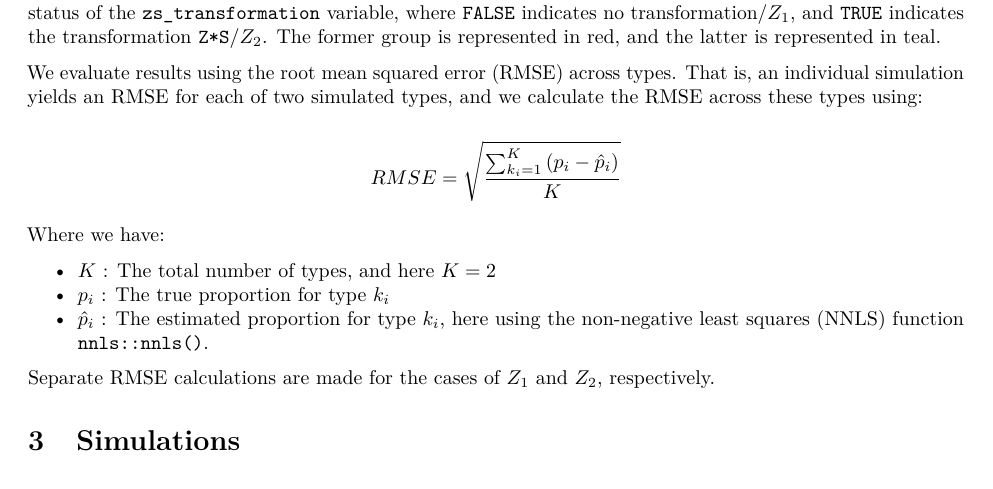
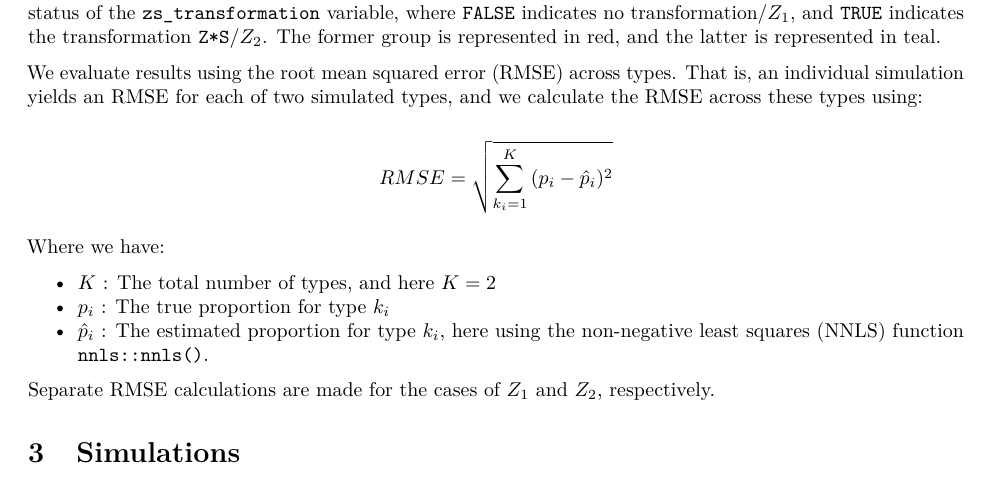
Before and after one commit to metamaden/lute, an R Markdown document (inst/vignettes/size_factor_experiments.Rmd): part of page 2 of 4, cut so that both start at the same text. Rendered offline with R 4.5, knitr and Pandoc, then LaTeX, with nearby package versions; some code elsewhere in the file could not run offline.

Commit message:
Update size_factor_experiments.Rmd
fixes rmse formula

```diff
--- a/inst/vignettes/size_factor_experiments.Rmd
+++ b/inst/vignettes/size_factor_experiments.Rmd
@@ -99,7 +99,7 @@ We evaluate results using the root mean squared error (RMSE) across types. That
 is, an individual simulation yields an RMSE for each of two simulated types, and
 we calculate the RMSE across these types using:
 
-$$RMSE = \sqrt{\frac{\sum_{k_{i}=1}^{K}{(p_{i}-\hat{p}_{i})}}{K}}$$
+$$RMSE = \sqrt{\sum_{k_{i}=1}^{K}{(p_{i}-\hat{p}_{i})^{2}}}$$
 
 Where we have:
 
```
